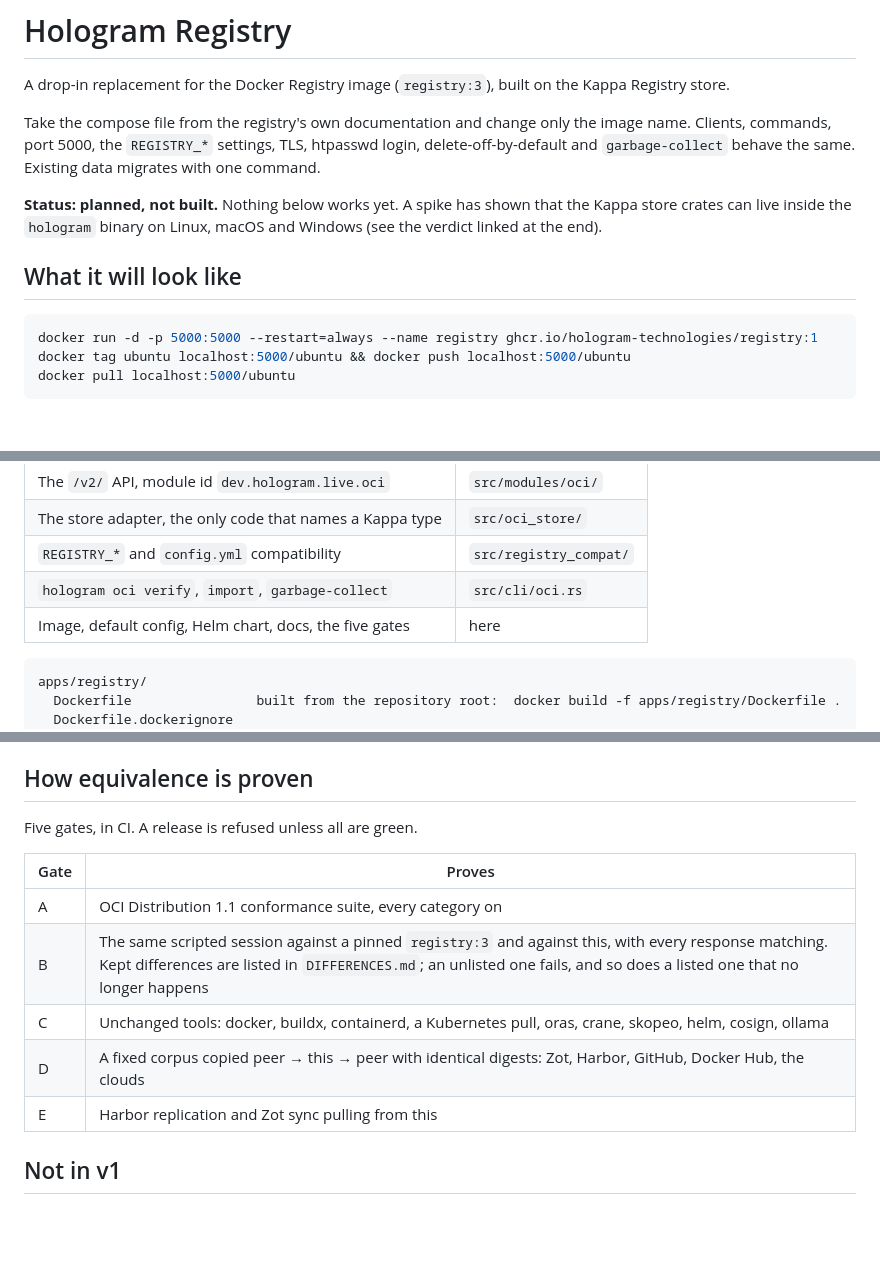
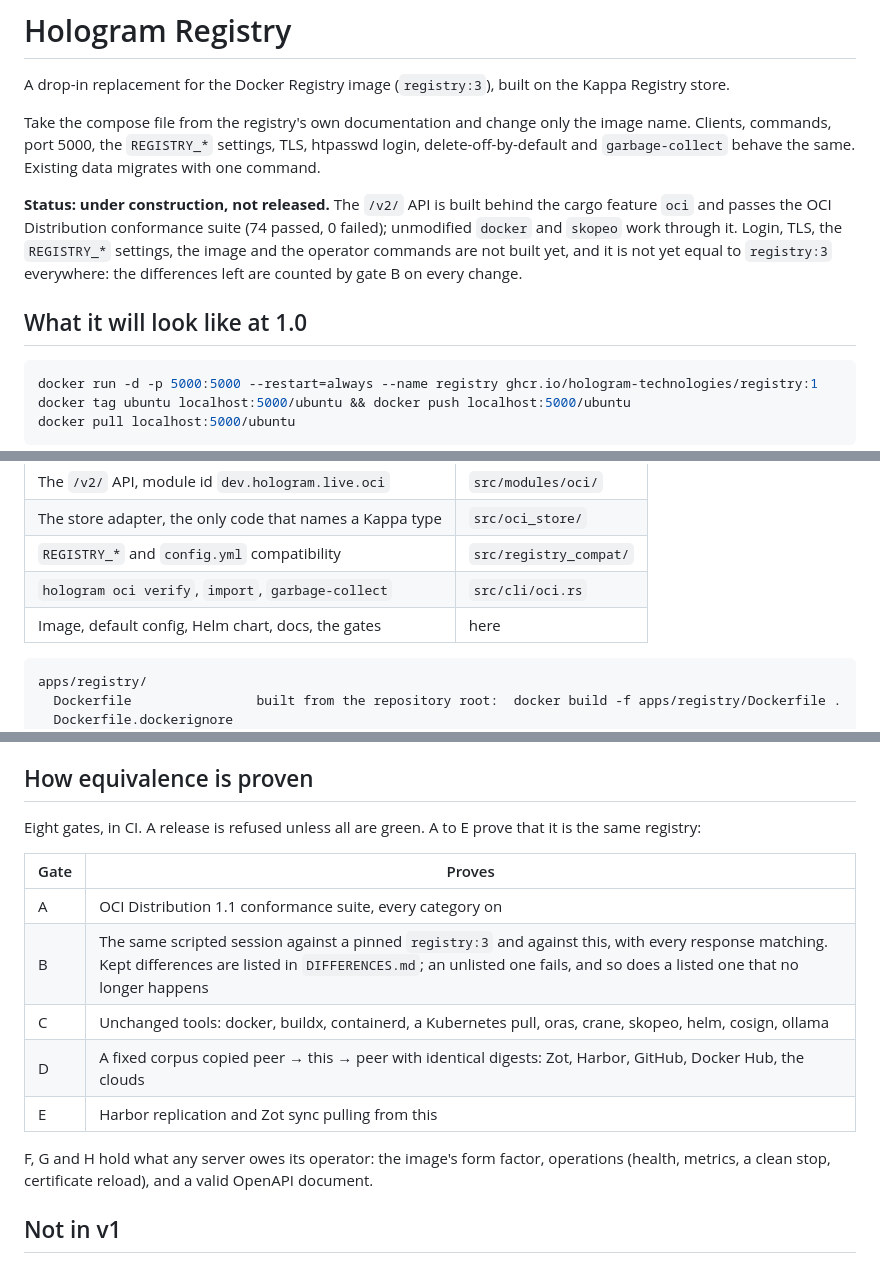
Before and after one commit to Hologram-Technologies/hologram-live, a Markdown page: apps/registry/README.md, 3 parts joined by grey strips. GitHub-like rendering; blank space fills up the shorter version.

Commit message:
docs(registry): the README says what is built; eight gates; the pin is the organisation's fork
The stack that implements this proposal is #91 to #94. The README no longer
says "planned, not built": it says what works (the /v2/ API, conformance
74 passed, 0 failed, docker and skopeo) and what does not yet (login, TLS,
settings, image, operator commands). Gates are eight, A to H, as the roadmap
decided. ADR 025 names where the two crates are pinned: the organisation's fork,
until upstream merges the carried fixes.

Co-Authored-By: Claude Opus 5 <noreply@anthropic.com>

````diff
--- a/apps/registry/README.md
+++ b/apps/registry/README.md
@@ -6,10 +6,12 @@ Take the compose file from the registry's own documentation and change only the
 port 5000, the `REGISTRY_*` settings, TLS, htpasswd login, delete-off-by-default and `garbage-collect` behave the same.
 Existing data migrates with one command.
 
-**Status: planned, not built.** Nothing below works yet. A spike has shown that the Kappa store crates can live
-inside the `hologram` binary on Linux, macOS and Windows (see the verdict linked at the end).
+**Status: under construction, not released.** The `/v2/` API is built behind the cargo feature `oci` and passes
+the OCI Distribution conformance suite (74 passed, 0 failed); unmodified `docker` and `skopeo` work through it.
+Login, TLS, the `REGISTRY_*` settings, the image and the operator commands are not built yet, and it is not yet
+equal to `registry:3` everywhere: the differences left are counted by gate B on every change.
 
-## What it will look like
+## What it will look like at 1.0
 
 ```bash
 docker run -d -p 5000:5000 --restart=always --name registry ghcr.io/hologram-technologies/registry:1
@@ -37,7 +39,7 @@ This directory is the product. The registry itself is a server module, like the
 | The store adapter, the only code that names a Kappa type | `src/oci_store/` |
 | `REGISTRY_*` and `config.yml` compatibility | `src/registry_compat/` |
 | `hologram oci verify`, `import`, `garbage-collect` | `src/cli/oci.rs` |
-| Image, default config, Helm chart, docs, the five gates | here |
+| Image, default config, Helm chart, docs, the gates | here |
 
 ```
 apps/registry/
@@ -56,7 +58,7 @@ release binaries build with `--features oci`.
 
 ## How equivalence is proven
 
-Five gates, in CI. A release is refused unless all are green.
+Eight gates, in CI. A release is refused unless all are green. A to E prove that it is the same registry:
 
 | Gate | Proves |
 |---|---|
@@ -65,6 +67,9 @@ Five gates, in CI. A release is refused unless all are green.
 | C | Unchanged tools: docker, buildx, containerd, a Kubernetes pull, oras, crane, skopeo, helm, cosign, ollama |
 | D | A fixed corpus copied peer → this → peer with identical digests: Zot, Harbor, GitHub, Docker Hub, the clouds |
 | E | Harbor replication and Zot sync pulling from this |
+
+F, G and H hold what any server owes its operator: the image's form factor, operations (health, metrics, a clean
+stop, certificate reload), and a valid OpenAPI document.
 
 ## Not in v1
 
````
Also changed, not shown: specs/adrs/025-kappa-crates-in-the-graph.md (+3 -1 lines).
